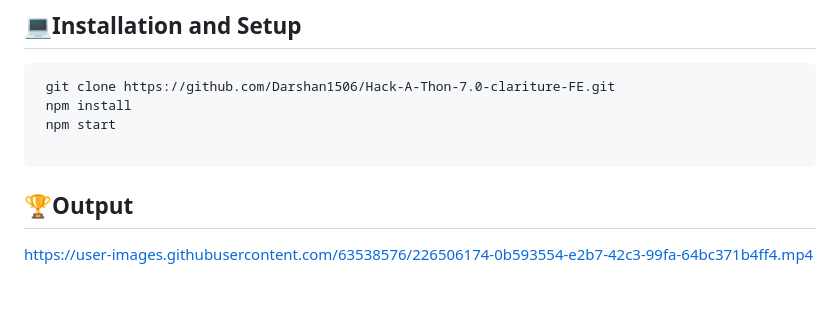
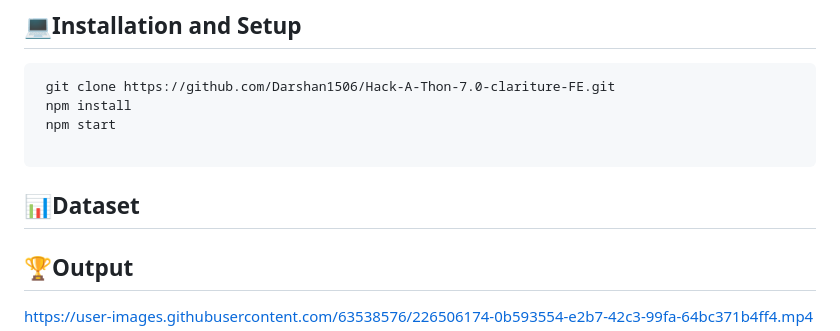
Before and after one commit to Darshan1506/Hack-A-Thon-7.0-clariture-FE, a Markdown page: README.md, the part around the change. Rendered like a GitHub page; blank space fills up the shorter version.

````diff
--- a/README.md
+++ b/README.md
@@ -28,6 +28,7 @@ Additionally, Clariture can analyze patterns of behavior and detect any anomalie
  npm start
 
 ```
+## 📊Dataset
 
 ## 🏆Output
 https://user-images.githubusercontent.com/63538576/226506174-0b593554-e2b7-42c3-99fa-64bc371b4ff4.mp4
````
